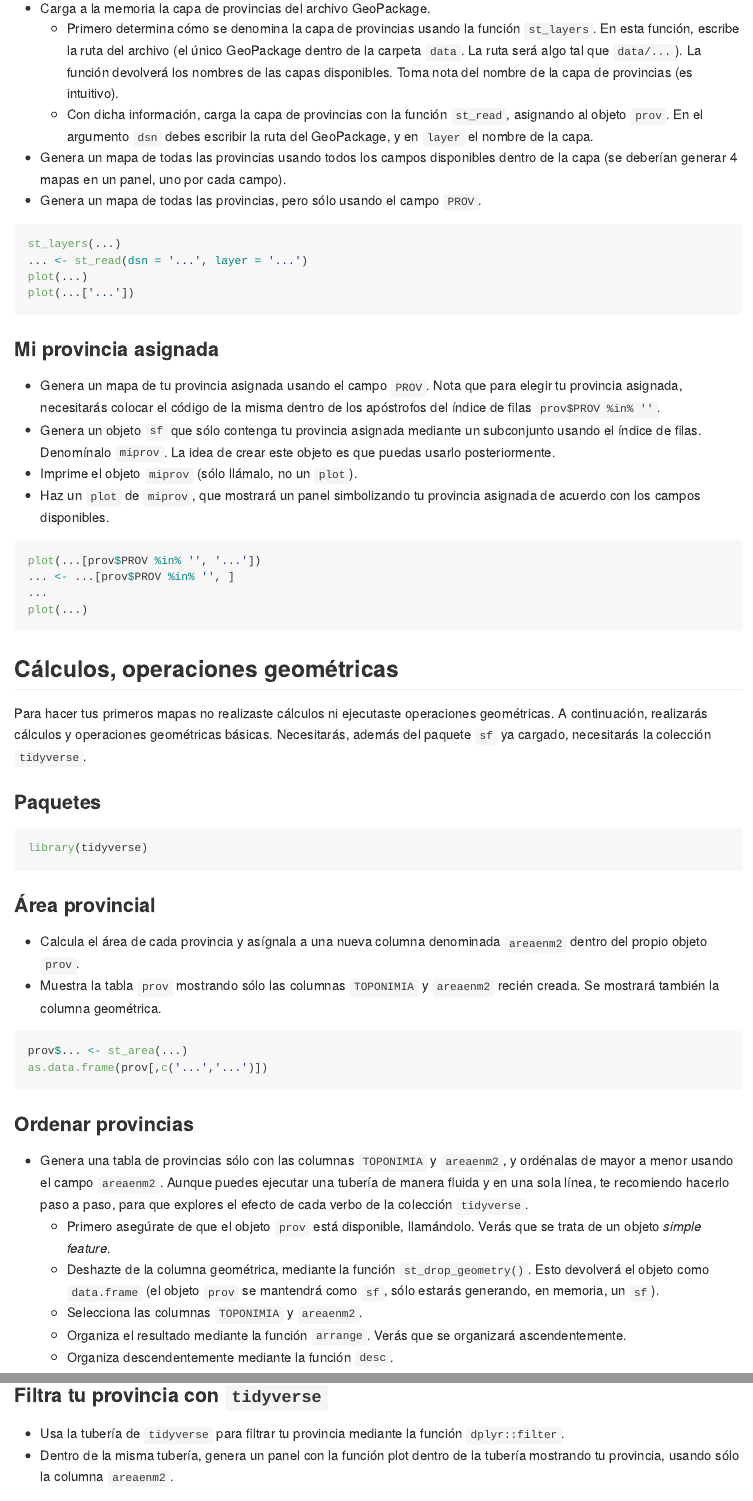
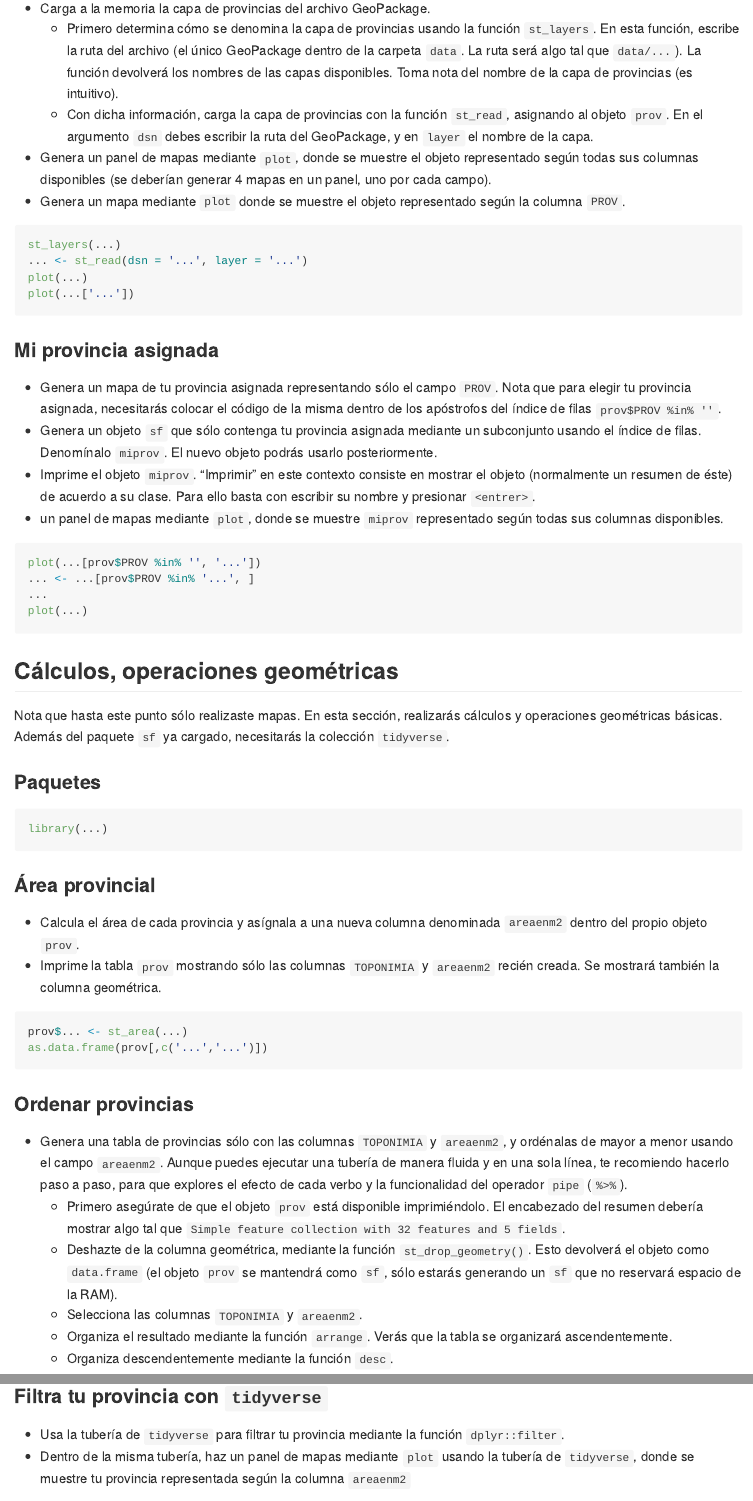
Before and after one commit to maestria-geotel-master/unidad-1-asignacion-1-datos-espaciales-en-r, an R Markdown document (README.Rmd): the page in a window 1100 px wide, from 1150 px down, and a second part further down, joined at a grey line. The pictures show the output file README.md that the author committed with the source, drawn offline in the style of GitHub.

Commit message:
last check

````diff
--- a/README.Rmd
+++ b/README.Rmd
@@ -66,8 +66,8 @@ library(...)
 * Carga a la memoria la capa de provincias del archivo GeoPackage.
     * Primero determina cómo se denomina la capa de provincias usando la función `st_layers`. En esta función, escribe la ruta del archivo (el único GeoPackage dentro de la carpeta `data`. La ruta será algo tal que `data/...`). La función devolverá los nombres de las capas disponibles. Toma nota del nombre de la capa de provincias (es intuitivo).
     * Con dicha información, carga la capa de provincias con la función `st_read`, asignando al objeto `prov`. En el argumento `dsn` debes escribir la ruta del GeoPackage, y en `layer` el nombre de la capa.
-* Genera un mapa de todas las provincias usando todos los campos disponibles dentro de la capa (se deberían generar 4 mapas en un panel, uno por cada campo).
-* Genera un mapa de todas las provincias, pero sólo usando el campo `PROV`.
+* Genera un panel de mapas mediante `plot`, donde se muestre el objeto representado según todas sus columnas disponibles (se deberían generar 4 mapas en un panel, uno por cada campo).
+* Genera un mapa mediante `plot` donde se muestre el objeto representado según la columna `PROV`.
 
 ```{r prov1}
 st_layers(...)
@@ -78,33 +78,33 @@ plot(...['...'])
 
 ### Mi provincia asignada
 
-* Genera un mapa de tu provincia asignada usando el campo `PROV`. Nota que para elegir tu provincia asignada, necesitarás colocar el código de la misma dentro de los apóstrofos del índice de filas `prov$PROV %in% ''`.
-* Genera un objeto `sf` que sólo contenga tu provincia asignada mediante un subconjunto usando el índice de filas. Denomínalo `miprov`. La idea de crear este objeto es que puedas usarlo posteriormente.
-* Imprime el objeto `miprov` (sólo llámalo, no un `plot`).
-* Haz un `plot` de `miprov`, que mostrará un panel simbolizando tu provincia asignada de acuerdo con los campos disponibles.
+* Genera un mapa de tu provincia asignada representando sólo el campo `PROV`. Nota que para elegir tu provincia asignada, necesitarás colocar el código de la misma dentro de los apóstrofos del índice de filas `prov$PROV %in% ''`.
+* Genera un objeto `sf` que sólo contenga tu provincia asignada mediante un subconjunto usando el índice de filas. Denomínalo `miprov`. El nuevo objeto podrás usarlo posteriormente.
+* Imprime el objeto `miprov`. "Imprimir" en este contexto consiste en mostrar el objeto (normalmente un resumen de éste) de acuerdo a su clase. Para ello basta con escribir su nombre y presionar `<entrer>`.
+* un panel de mapas mediante `plot`, donde se muestre `miprov` representado según todas sus columnas disponibles.
 
 
 ```{r prov2}
 plot(...[prov$PROV %in% '', '...'])
-... <- ...[prov$PROV %in% '', ]
+... <- ...[prov$PROV %in% '...', ]
 ...
 plot(...)
 ```
 
 ## Cálculos, operaciones geométricas
 
-Para hacer tus primeros mapas no realizaste cálculos ni ejecutaste operaciones geométricas. A continuación, realizarás cálculos y operaciones geométricas básicas. Necesitarás, además del paquete `sf` ya cargado, necesitarás la colección `tidyverse`.
+Nota que hasta este punto sólo realizaste mapas. En esta sección, realizarás cálculos y operaciones geométricas básicas. Además del paquete `sf` ya cargado, necesitarás la colección `tidyverse`.
 
 ### Paquetes
 
 ```{r}
-library(tidyverse)
+library(...)
 ```
 
 ### Área provincial
 
 * Calcula el área de cada provincia y asígnala a una nueva columna denominada `areaenm2` dentro del propio objeto  `prov`.
-* Muestra la tabla `prov` mostrando sólo las columnas `TOPONIMIA` y `areaenm2` recién creada. Se mostrará también la columna geométrica.
+* Imprime la tabla `prov` mostrando sólo las columnas `TOPONIMIA` y `areaenm2` recién creada. Se mostrará también la columna geométrica.
 
 ```{r}
 prov$... <- st_area(...)
@@ -113,11 +113,11 @@ as.data.frame(prov[,c('...','...')])
 
 ### Ordenar provincias
 
-* Genera una tabla de provincias sólo con las columnas `TOPONIMIA` y `areaenm2`, y ordénalas de mayor a menor usando el campo `areaenm2`. Aunque puedes ejecutar una tubería de manera fluida y en una sola línea, te recomiendo hacerlo paso a paso, para que explores el efecto de cada verbo de la colección `tidyverse`.
-    * Primero asegúrate de que el objeto `prov` está disponible, llamándolo. Verás que se trata de un objeto *simple feature*.
-    * Deshazte de la columna geométrica, mediante la función `st_drop_geometry()`. Esto devolverá el objeto como `data.frame` (el objeto `prov` se mantendrá como `sf`, sólo estarás generando, en memoria, un `sf`).
+* Genera una tabla de provincias sólo con las columnas `TOPONIMIA` y `areaenm2`, y ordénalas de mayor a menor usando el campo `areaenm2`. Aunque puedes ejecutar una tubería de manera fluida y en una sola línea, te recomiendo hacerlo paso a paso, para que explores el efecto de cada verbo y la funcionalidad del operador `pipe` (` %>% `).
+    * Primero asegúrate de que el objeto `prov` está disponible imprimiéndolo. El encabezado del resumen debería mostrar algo tal que  `Simple feature collection with 32 features and 5 fields`.
+    * Deshazte de la columna geométrica, mediante la función `st_drop_geometry()`. Esto devolverá el objeto como `data.frame` (el objeto `prov` se mantendrá como `sf`, sólo estarás generando un `sf` que no reservará espacio de la RAM).
     * Selecciona las columnas `TOPONIMIA` y `areaenm2`.
-    * Organiza el resultado mediante la función `arrange`. Verás que se organizará ascendentemente.
+    * Organiza el resultado mediante la función `arrange`. Verás que la tabla se organizará ascendentemente.
     * Organiza descendentemente mediante la función `desc`.
 
 ```{r}
@@ -131,7 +131,7 @@ as.data.frame(prov[,c('...','...')])
 ### Filtra tu provincia con `tidyverse`
 
 * Usa la tubería de `tidyverse` para filtrar tu provincia mediante la función `dplyr::filter`.
-* Dentro de la misma tubería, genera un panel con la función plot dentro de la tubería mostrando tu provincia, usando sólo la columna `areaenm2`.
+* Dentro de la misma tubería, haz un panel de mapas mediante `plot` usando la tubería de `tidyverse`, donde se muestre tu provincia representada según la columna `areaenm2`
 
 ```{r prov3}
 ... %>% dplyr::filter(PROV %in% '...')
````
Also changed, not shown: README.md, README.Rmd (16 more changed lines).
